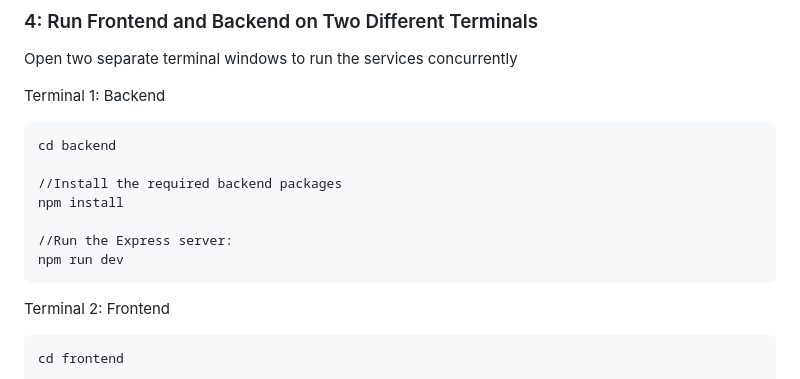
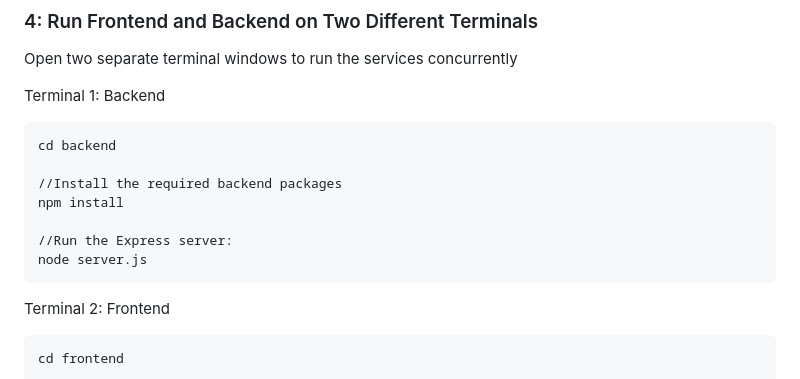
Before and after one commit to svemula10/SkinPulse, a Markdown page: README.md, the part around the change. Drawn GitHub-style.

````diff
--- a/README.md
+++ b/README.md
@@ -76,7 +76,7 @@ cd backend
 npm install
 
 //Run the Express server:
-npm run dev
+node server.js
 ```
 
 Terminal 2: Frontend
````
